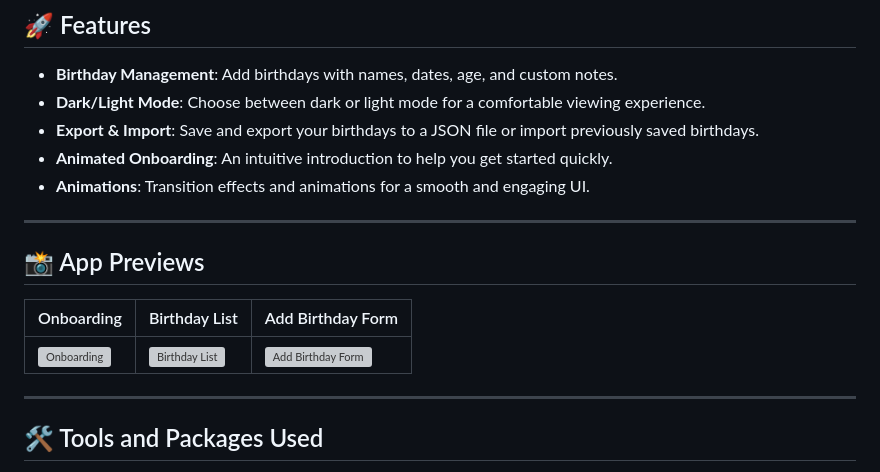
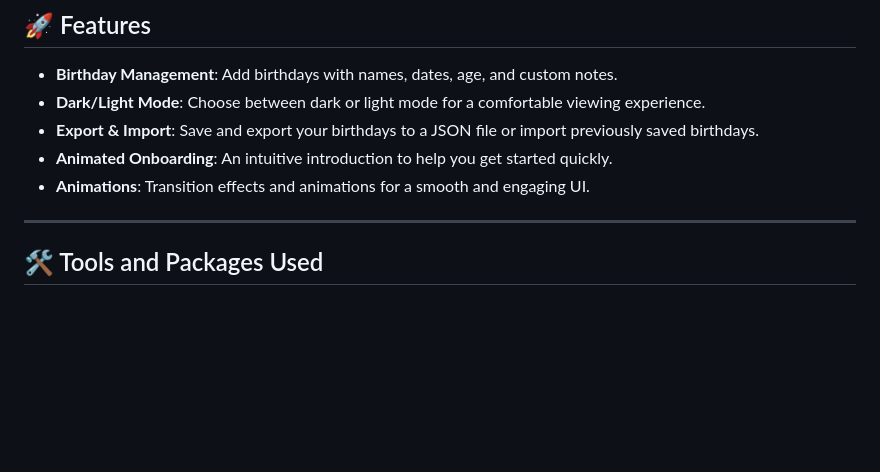
Before and after one commit to NinoZullo05/Birthly, a Markdown page: README.md, the part around the change. Drawn GitHub-style; blank space fills up the shorter version; grey boxes are pictures that could not be loaded.

```diff
--- a/README.md
+++ b/README.md
@@ -12,14 +12,6 @@
 - **Export & Import**: Save and export your birthdays to a JSON file or import previously saved birthdays.
 - **Animated Onboarding**: An intuitive introduction to help you get started quickly.
 - **Animations**: Transition effects and animations for a smooth and engaging UI.
-
----
-
-## 📸 App Previews
-
-| Onboarding | Birthday List | Add Birthday Form |
-|------------|---------------|-------------------|
-| ![Onboarding](assets/screenshots/onboarding.png) | ![Birthday List](assets/screenshots/birthday_list.png) | ![Add Birthday Form](assets/screenshots/add_form.png) |
 
 ---
 
```
